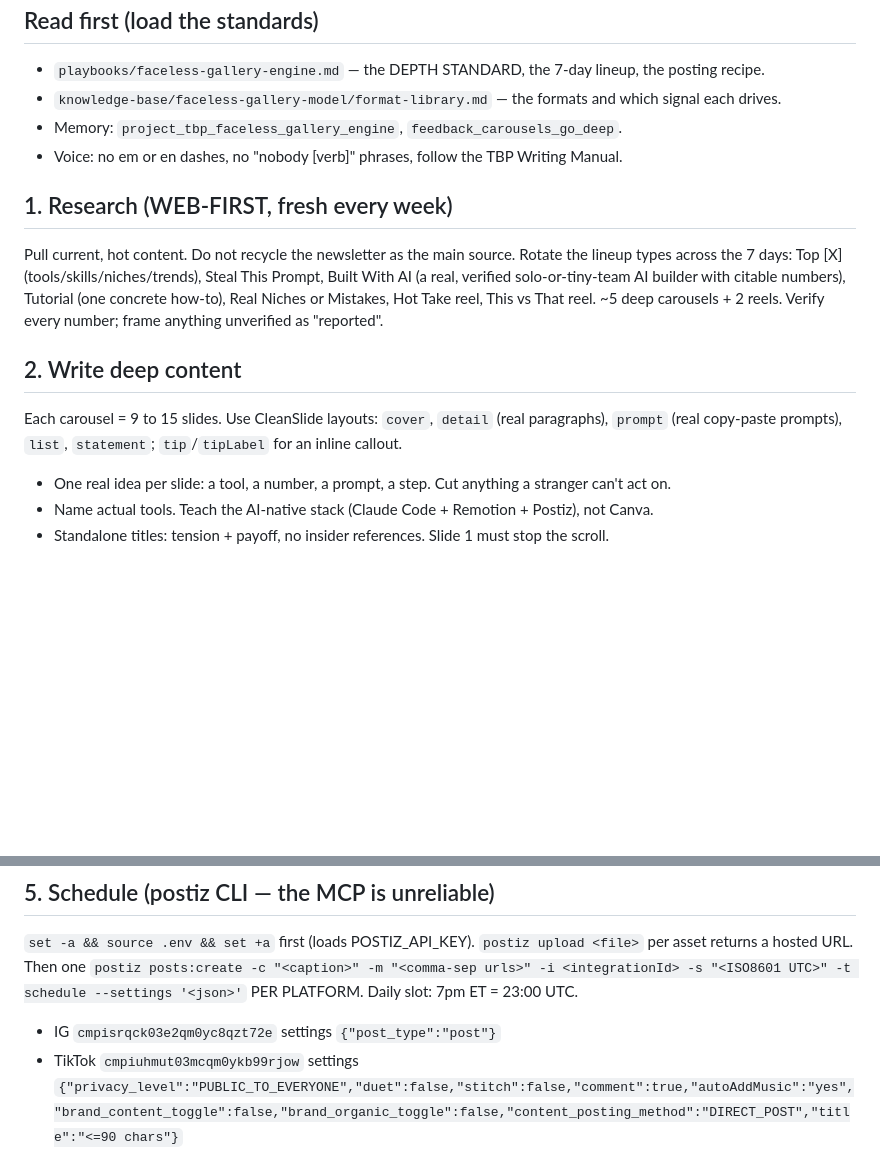
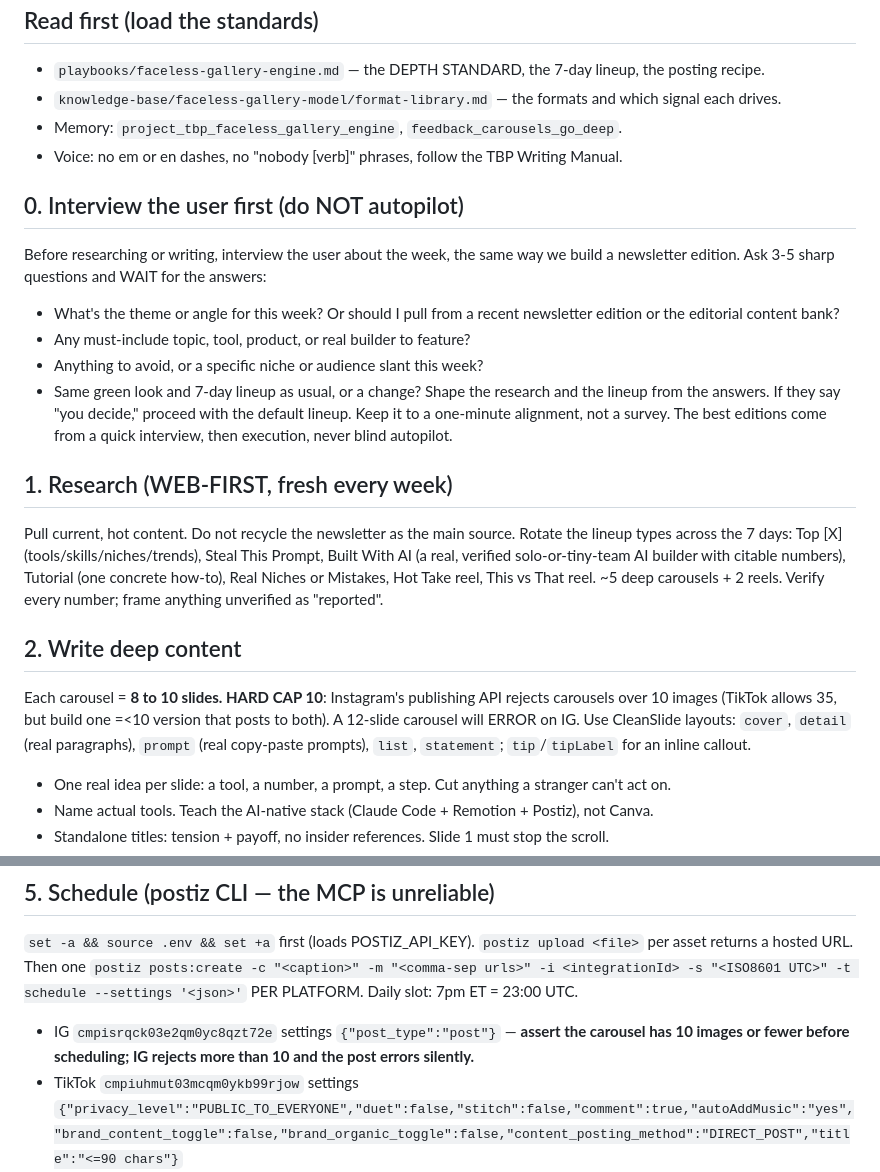
Before and after one commit to bissuh/chico, a Markdown page: .claude/commands/produce-week.md, 2 parts joined by grey strips. GitHub-like rendering; blank space fills up the shorter version.

Commit message:
docs(faceless): add interview step + IG 10-slide carousel cap to produce-week

```diff
--- a/.claude/commands/produce-week.md
+++ b/.claude/commands/produce-week.md
@@ -10,11 +10,19 @@ You are producing AND scheduling ONE WEEK of The Billion Person faceless content
 - Memory: `project_tbp_faceless_gallery_engine`, `feedback_carousels_go_deep`.
 - Voice: no em or en dashes, no "nobody [verb]" phrases, follow the TBP Writing Manual.
 
+## 0. Interview the user first (do NOT autopilot)
+Before researching or writing, interview the user about the week, the same way we build a newsletter edition. Ask 3-5 sharp questions and WAIT for the answers:
+- What's the theme or angle for this week? Or should I pull from a recent newsletter edition or the editorial content bank?
+- Any must-include topic, tool, product, or real builder to feature?
+- Anything to avoid, or a specific niche or audience slant this week?
+- Same green look and 7-day lineup as usual, or a change?
+Shape the research and the lineup from the answers. If they say "you decide," proceed with the default lineup. Keep it to a one-minute alignment, not a survey. The best editions come from a quick interview, then execution, never blind autopilot.
+
 ## 1. Research (WEB-FIRST, fresh every week)
 Pull current, hot content. Do not recycle the newsletter as the main source. Rotate the lineup types across the 7 days: Top [X] (tools/skills/niches/trends), Steal This Prompt, Built With AI (a real, verified solo-or-tiny-team AI builder with citable numbers), Tutorial (one concrete how-to), Real Niches or Mistakes, Hot Take reel, This vs That reel. ~5 deep carousels + 2 reels. Verify every number; frame anything unverified as "reported".
 
 ## 2. Write deep content
-Each carousel = 9 to 15 slides. Use CleanSlide layouts: `cover`, `detail` (real paragraphs), `prompt` (real copy-paste prompts), `list`, `statement`; `tip`/`tipLabel` for an inline callout.
+Each carousel = **8 to 10 slides. HARD CAP 10**: Instagram's publishing API rejects carousels over 10 images (TikTok allows 35, but build one =<10 version that posts to both). A 12-slide carousel will ERROR on IG. Use CleanSlide layouts: `cover`, `detail` (real paragraphs), `prompt` (real copy-paste prompts), `list`, `statement`; `tip`/`tipLabel` for an inline callout.
 - One real idea per slide: a tool, a number, a prompt, a step. Cut anything a stranger can't act on.
 - Name actual tools. Teach the AI-native stack (Claude Code + Remotion + Postiz), not Canva.
 - Standalone titles: tension + payoff, no insider references. Slide 1 must stop the scroll.
@@ -30,7 +38,7 @@ Write into a generator script `remotion/gen_weekN.py` (theme `green`, handle `@t
 
 ## 5. Schedule (postiz CLI — the MCP is unreliable)
 `set -a && source .env && set +a` first (loads POSTIZ_API_KEY). `postiz upload <file>` per asset returns a hosted URL. Then one `postiz posts:create -c "<caption>" -m "<comma-sep urls>" -i <integrationId> -s "<ISO8601 UTC>" -t schedule --settings '<json>'` PER PLATFORM. Daily slot: 7pm ET = 23:00 UTC.
-- IG `cmpisrqck03e2qm0yc8qzt72e` settings `{"post_type":"post"}`
+- IG `cmpisrqck03e2qm0yc8qzt72e` settings `{"post_type":"post"}` — **assert the carousel has 10 images or fewer before scheduling; IG rejects more than 10 and the post errors silently.**
 - TikTok `cmpiuhmut03mcqm0ykb99rjow` settings `{"privacy_level":"PUBLIC_TO_EVERYONE","duet":false,"stitch":false,"comment":true,"autoAddMusic":"yes","brand_content_toggle":false,"brand_organic_toggle":false,"content_posting_method":"DIRECT_POST","title":"<=90 chars"}`
 - YouTube (reels only) `cmoyuys5108jxl70yk63ihmco` settings `{"title":"<=100>","type":"public","selfDeclaredMadeForKids":"no"}`
 Each post: keyword-first caption + 3-5 relevant hashtags + save/comment CTA. Mirror `remotion/schedule_week2.py` (copy it to `schedule_weekN.py`, edit content + dates).
```
Also changed, not shown: playbooks/faceless-gallery-engine.md (+1 -1 lines).
